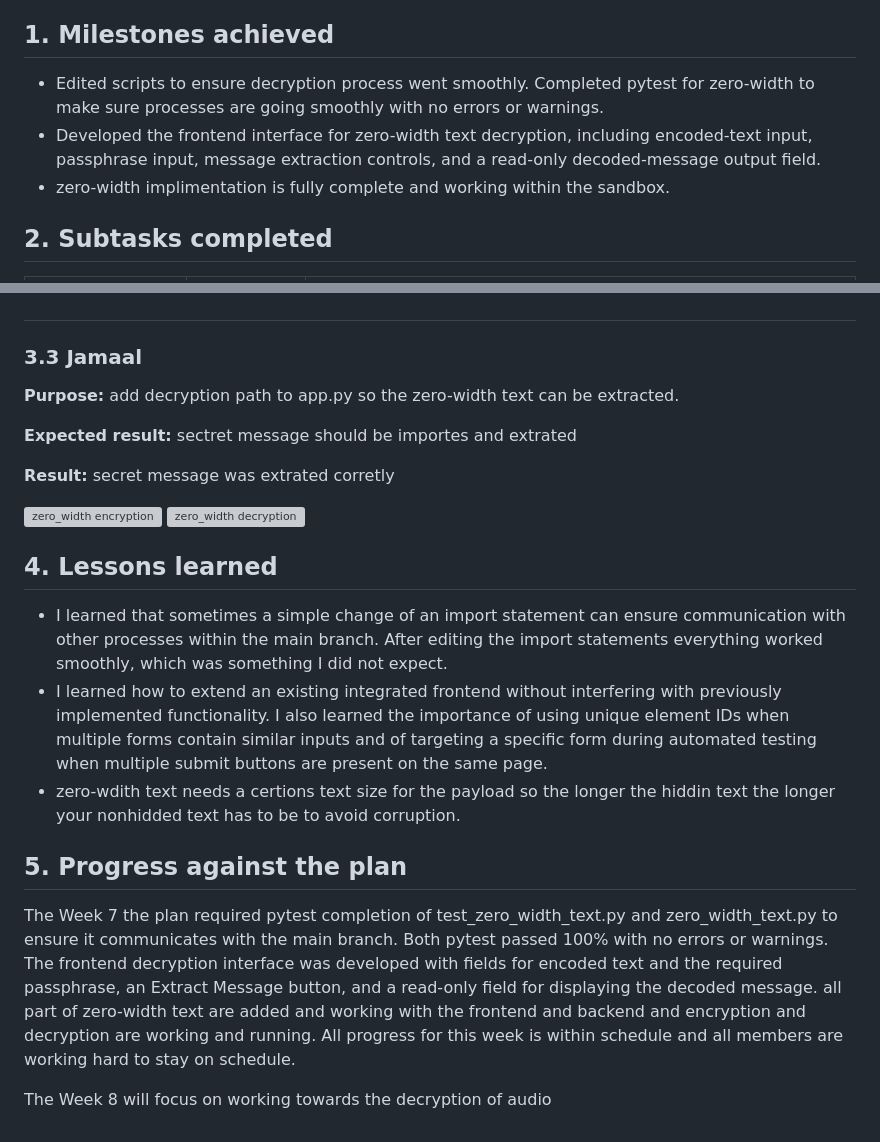
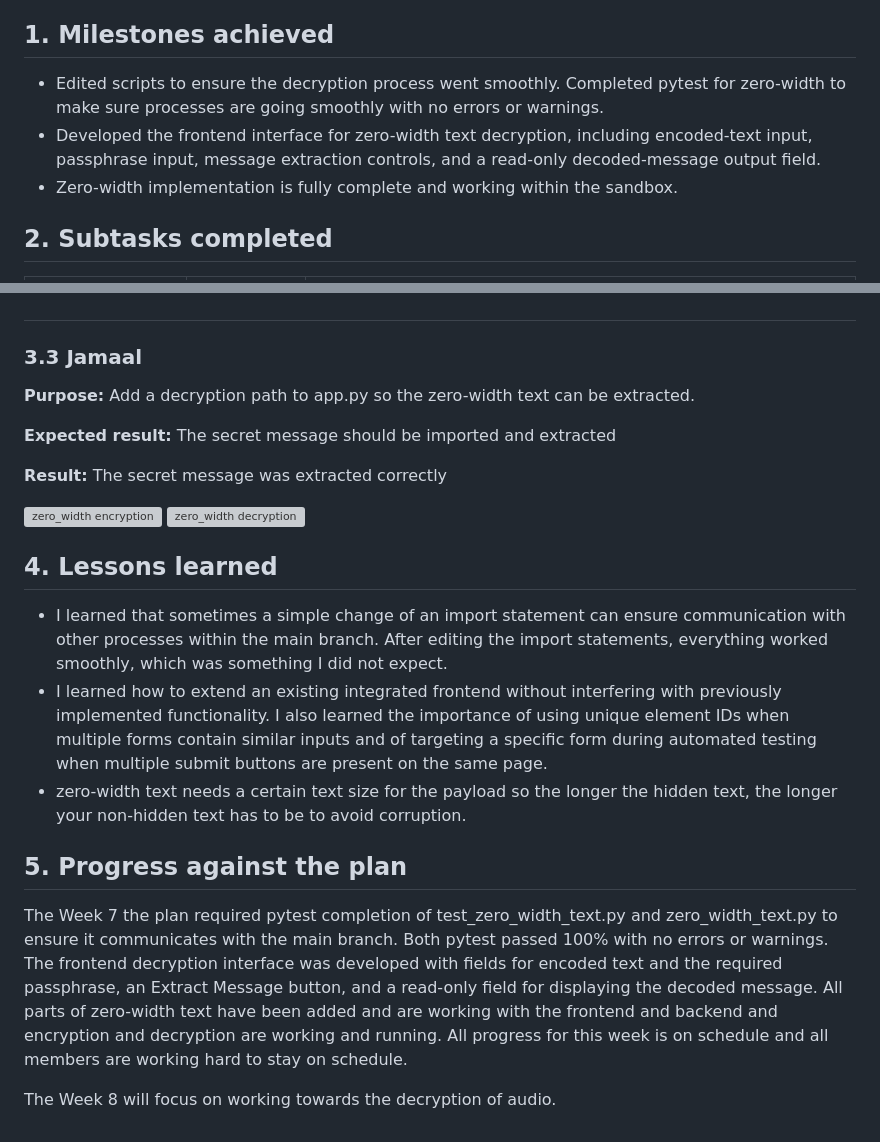
Before and after one commit to csc-481-capstone-project/team-project, a Markdown page: csc481-team2/Weekly_Reports/Week_7_Report.md, 2 parts joined by grey strips. Drawn GitHub-style; grey boxes are pictures that could not be loaded.

Commit message:
Fix typos in Week 7 Report

```diff
--- a/csc481-team2/Weekly_Reports/Week_7_Report.md
+++ b/csc481-team2/Weekly_Reports/Week_7_Report.md
@@ -6,9 +6,9 @@
 #
 **Reporting period:** Week 7
 ## 1. Milestones achieved
-- Edited scripts to ensure decryption process went smoothly. Completed pytest for zero-width to make sure processes are going smoothly with no errors or warnings.
+- Edited scripts to ensure the decryption process went smoothly. Completed pytest for zero-width to make sure processes are going smoothly with no errors or warnings.
 - Developed the frontend interface for zero-width text decryption, including encoded-text input, passphrase input, message extraction controls, and a read-only decoded-message output field.
-- zero-width implimentation is fully complete and working within the sandbox.
+- Zero-width implementation is fully complete and working within the sandbox.
 
 ## 2. Subtasks completed
 | Subtask | Owner | Completed work |
@@ -58,11 +58,11 @@ PASS. All three automated frontend tests passed. The tests confirmed validation
 #
 ### 3.3 Jamaal
 
-**Purpose:** add decryption path to app.py so the zero-width text can be extracted.
+**Purpose:** Add a decryption path to app.py so the zero-width text can be extracted.
 
-**Expected result:**  sectret message should be importes and extrated
+**Expected result:** The  secret message should be imported and extracted
 
-**Result:**  secret message was extrated corretly
+**Result:** The  secret message was extracted correctly
 
 ![zero_width encryption](encryption.png)
 ![zero_width decryption](decryption.png)
@@ -70,12 +70,12 @@ PASS. All three automated frontend tests passed. The tests confirmed validation
 
 ## 4. Lessons learned
 
-- I learned that sometimes a simple change of an import statement can ensure communication with other processes within the main branch. After editing the import statements everything worked smoothly, which was something I did not expect.
+- I learned that sometimes a simple change of an import statement can ensure communication with other processes within the main branch. After editing the import statements, everything worked smoothly, which was something I did not expect.
 - I learned how to extend an existing integrated frontend without interfering with previously implemented functionality. I also learned the importance of using unique element IDs when multiple forms contain similar inputs and of targeting a specific form during automated testing when multiple submit buttons are present on the same page.
-- zero-wdith text needs a certions text size for the payload so the longer the hiddin text the longer your nonhidded text has to be to avoid corruption.
+- zero-width text needs a certain text size for the payload so the longer the hidden text, the longer your non-hidden text has to be to avoid corruption.
 
 ## 5. Progress against the plan
 
-The Week 7 the plan required pytest completion of test_zero_width_text.py and zero_width_text.py to ensure it communicates with the main branch. Both pytest passed 100% with no errors or warnings. The frontend decryption interface was developed with fields for encoded text and the required passphrase, an Extract Message button, and a read-only field for displaying the decoded message. all part of zero-width text are added and working with the frontend and backend and encryption and decryption are working and running. All progress for this week is within schedule and all members are working hard to stay on schedule.
+The Week 7 the plan required pytest completion of test_zero_width_text.py and zero_width_text.py to ensure it communicates with the main branch. Both pytest passed 100% with no errors or warnings. The frontend decryption interface was developed with fields for encoded text and the required passphrase, an Extract Message button, and a read-only field for displaying the decoded message. All parts of zero-width text have been added and are working with the frontend and backend and encryption and decryption are working and running. All progress for this week is on schedule and all members are working hard to stay on schedule.
 
-The Week 8 will focus on working towards the decryption of audio
+The Week 8 will focus on working towards the decryption of audio.
```
